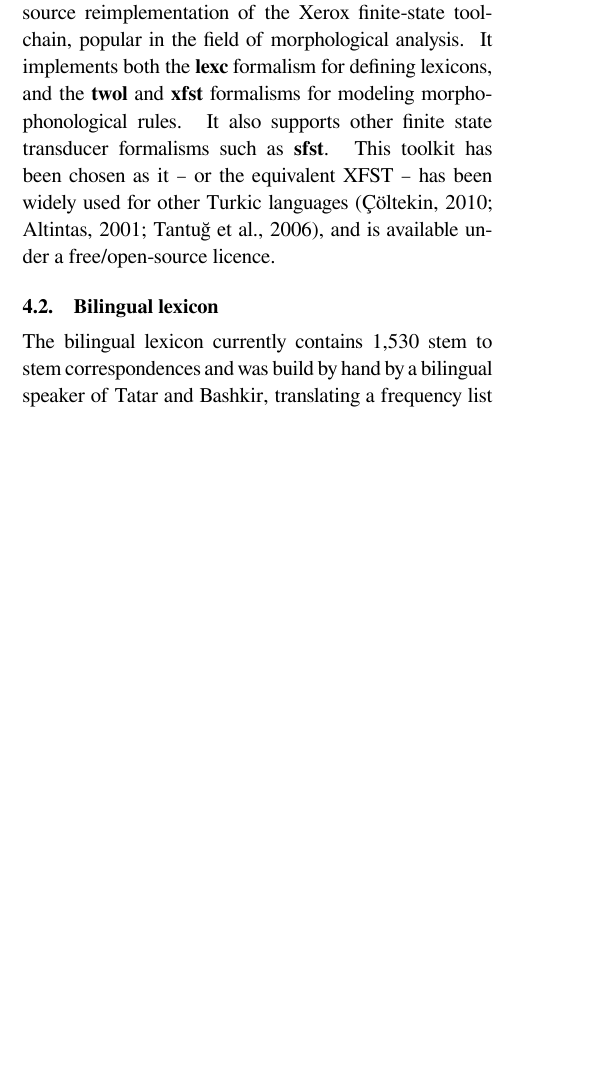
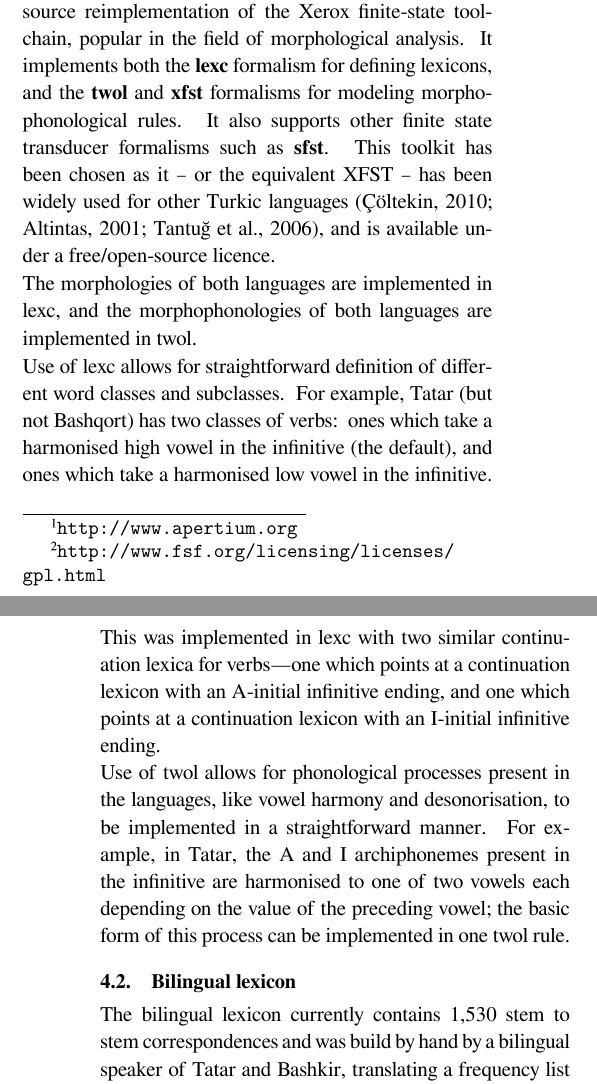
Before and after one commit to zu-ann/apertium-tat-bak, a LaTeX document (paper/tt-ba.tex): part of one column of page 1 of 3 before the commit and two parts of the columns of pages 1 and 2 of 3 after it, the two joined at a grey line, cut so that both start at the same text, the shorter picture padded with empty space. Compiled offline with XeLaTeX.

Commit message:
better background on tt and ba, and more on the transducers

```diff
--- a/paper/tt-ba.tex
+++ b/paper/tt-ba.tex
@@ -88,14 +83,13 @@ website.
 
 \subsection{Morphological transducers}
 
-The morphological transducers are based on the Helsinki Finite State Toolkit \cite{hfst/2011}, a
-free/open-source reimplementation of the Xerox finite-state toolchain, popular in the field of
-morphological analysis. It implements both the \textbf{lexc} formalism for defining lexicons,
-and the \textbf{twol} and \textbf{xfst} formalisms for modeling morphophonological rules. It
-also supports other finite state transducer formalisms such as \textbf{sfst}. This toolkit has
-been chosen as it -- or the equivalent XFST -- has been widely used for
-other Turkic languages \cite{coltekin2010,altintas2001,tantug2006},
-and is available under a free/open-source licence.
+The morphological transducers are based on the Helsinki Finite State Toolkit \cite{hfst/2011}, a free/open-source reimplementation of the Xerox finite-state toolchain, popular in the field of morphological analysis. It implements both the \textbf{lexc} formalism for defining lexicons, and the \textbf{twol} and \textbf{xfst} formalisms for modeling morphophonological rules. It also supports other finite state transducer formalisms such as \textbf{sfst}. This toolkit has been chosen as it -- or the equivalent XFST -- has been widely used for other Turkic languages \cite{coltekin2010,altintas2001,tantug2006}, and is available under a free/open-source licence.
+
+The morphologies of both languages are implemented in lexc, and the morphophonologies of both languages are implemented in twol.
+
+Use of lexc allows for straightforward definition of different word classes and subclasses.  For example, Tatar (but not Bashqort) has two classes of verbs: ones which take a harmonised high vowel in the infinitive (the default), and ones which take a harmonised low vowel in the infinitive.  This was implemented in lexc with two similar continuation lexica for verbs---one which points at a continuation lexicon with an A-initial infinitive ending, and one which points at a continuation lexicon with an I-initial infinitive ending.
+
+Use of twol allows for phonological processes present in the languages, like vowel harmony and desonorisation, to be implemented in a straightforward manner.  For example, in Tatar, the A and I archiphonemes present in the infinitive are harmonised to one of two vowels each depending on the value of the preceding vowel; the basic form of this process can be implemented in one twol rule.
 
 \subsection{Bilingual lexicon}
 
```
Also changed, not shown: paper/tt-ba.tex (7 more changed lines).
